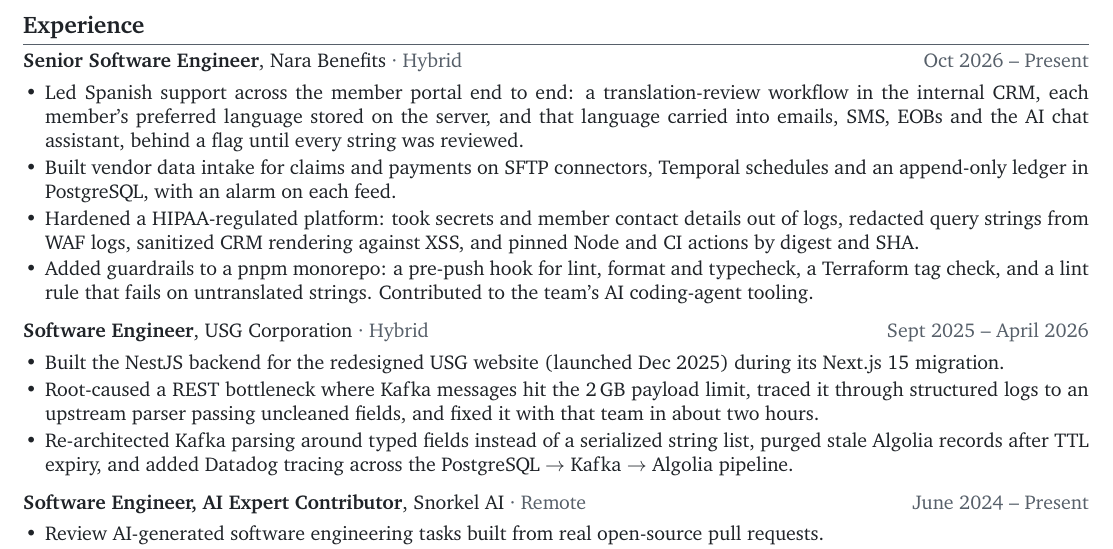
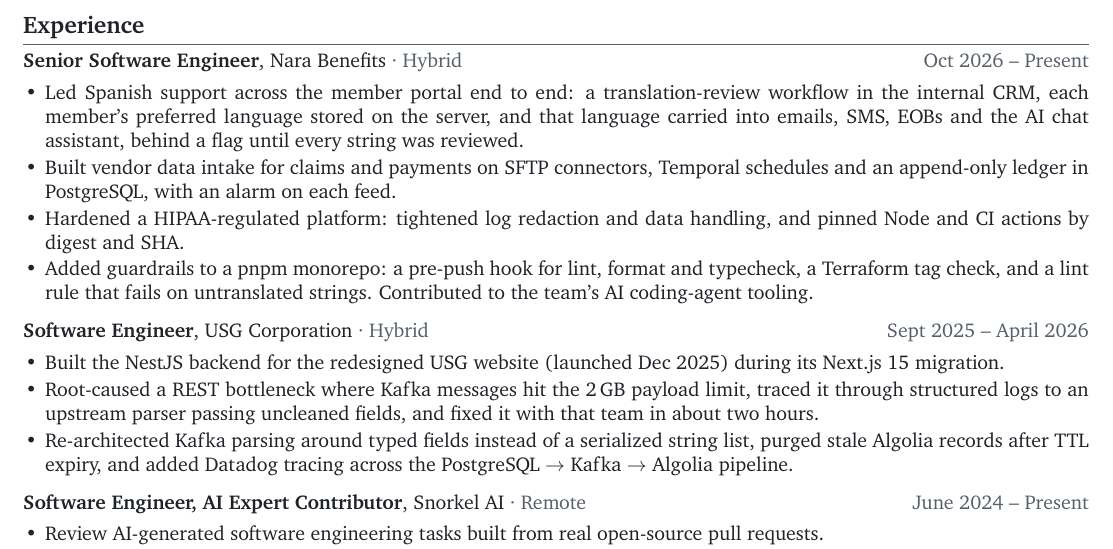
Before and after one commit to mariaalexissales/mariaalexissales.github.io, a LaTeX CV (resume/maria-sales-resume.tex): part of the page, cut so that both start at the same text. Compiled offline with pdfLaTeX.

Commit message:
fix(content): describe nara hardening by outcome
Drops wording that described what the platform did before the fixes, per the design doc.

```diff
--- a/resume/maria-sales-resume.tex
+++ b/resume/maria-sales-resume.tex
@@ -62,9 +62,8 @@
         into emails, SMS, EOBs and the AI chat assistant, behind a flag until every string was reviewed.
   \item Built vendor data intake for claims and payments on SFTP connectors, Temporal schedules and an
         append-only ledger in PostgreSQL, with an alarm on each feed.
-  \item Hardened a HIPAA-regulated platform: took secrets and member contact details out of logs,
-        redacted query strings from WAF logs, sanitized CRM rendering against XSS, and pinned Node and CI
-        actions by digest and SHA.
+  \item Hardened a HIPAA-regulated platform: tightened log redaction and data handling, and pinned Node
+        and CI actions by digest and SHA.
   \item Added guardrails to a pnpm monorepo: a pre-push hook for lint, format and typecheck, a Terraform
         tag check, and a lint rule that fails on untranslated strings. Contributed to the team's AI
         coding-agent tooling.
```
Also changed, not shown: 1 other file.
